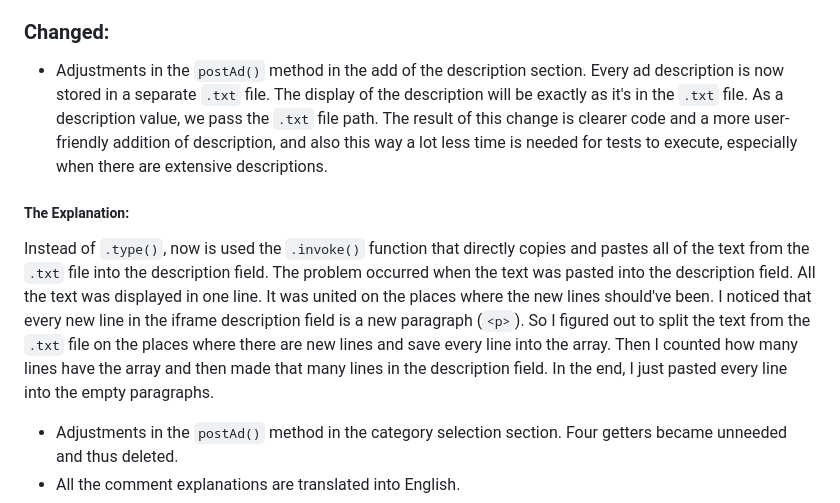
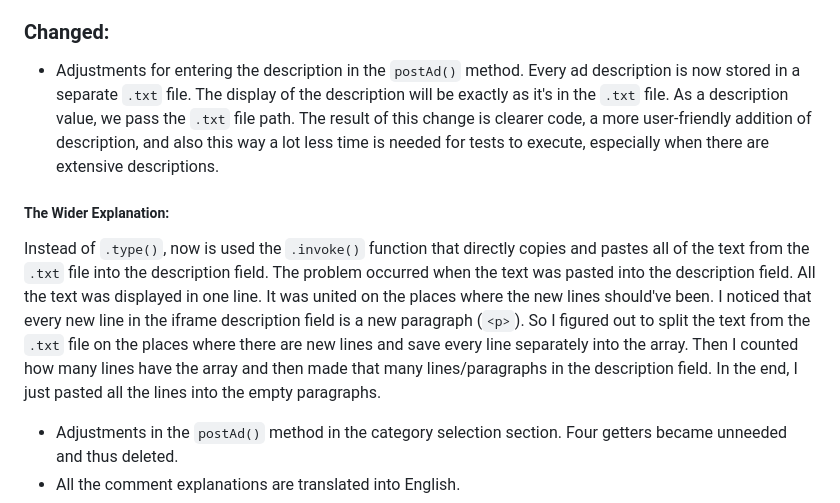
Before and after one commit to SteffLD50/kupujem-prodajem, a Markdown page: CHANGELOG.md, the part around the change. GitHub-like rendering.

Commit message:
changelog update

```diff
--- a/CHANGELOG.md
+++ b/CHANGELOG.md
@@ -8,11 +8,11 @@
 
 ### Changed:
 
--   Adjustments in the `postAd()` method in the add of the description section. Every ad description is now stored in a separate `.txt` file. The display of the description will be exactly as it's in the `.txt` file. As a description value, we pass the `.txt` file path. The result of this change is clearer code and a more user-friendly addition of description, and also this way a lot less time is needed for tests to execute, especially when there are extensive descriptions.
+-   Adjustments for entering the description in the `postAd()` method. Every ad description is now stored in a separate `.txt` file. The display of the description will be exactly as it's in the `.txt` file. As a description value, we pass the `.txt` file path. The result of this change is clearer code, a more user-friendly addition of description, and also this way a lot less time is needed for tests to execute, especially when there are extensive descriptions.
 
-##### The Explanation:
+##### The Wider Explanation:
 
-Instead of `.type()`, now is used the `.invoke()` function that directly copies and pastes all of the text from the `.txt` file into the description field. The problem occurred when the text was pasted into the description field. All the text was displayed in one line. It was united on the places where the new lines should've been. I noticed that every new line in the iframe description field is a new paragraph (`<p>`). So I figured out to split the text from the `.txt` file on the places where there are new lines and save every line into the array. Then I counted how many lines have the array and then made that many lines in the description field. In the end, I just pasted every line into the empty paragraphs.
+Instead of `.type()`, now is used the `.invoke()` function that directly copies and pastes all of the text from the `.txt` file into the description field. The problem occurred when the text was pasted into the description field. All the text was displayed in one line. It was united on the places where the new lines should've been. I noticed that every new line in the iframe description field is a new paragraph (`<p>`). So I figured out to split the text from the `.txt` file on the places where there are new lines and save every line separately into the array. Then I counted how many lines have the array and then made that many lines/paragraphs in the description field. In the end, I just pasted all the lines into the empty paragraphs.
 
 -   Adjustments in the `postAd()` method in the category selection section. Four getters became unneeded and thus deleted.
 -   All the comment explanations are translated into English.
```
